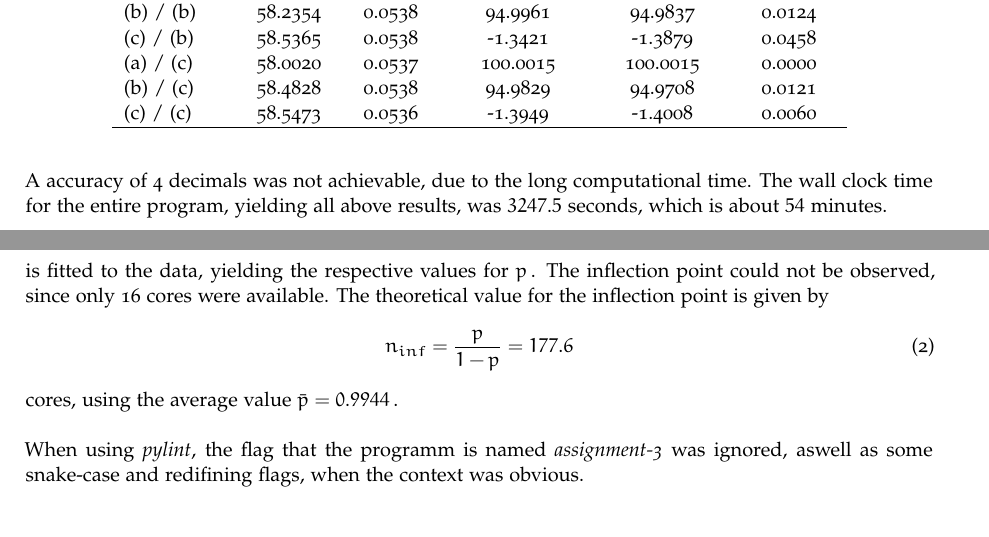
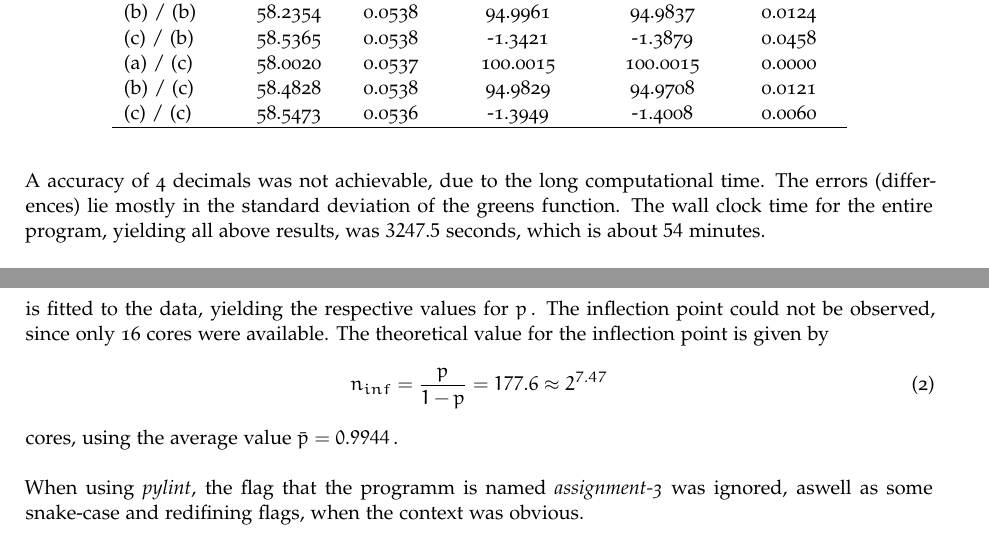
Before and after one commit to joern16/advanced-computational-physics, a LaTeX problem sheet (assignment-3/report-3/report-3.tex): two parts of pages 2 and 4 of 4, joined at a grey line, cut so that both start at the same text. Compiled offline with pdfLaTeX.

Commit message:
added log2 scaling to amdahls law

```diff
--- a/assignment-3/report-3/report-3.tex
+++ b/assignment-3/report-3/report-3.tex
@@ -138,8 +138,9 @@ Experiment & Runtime & Std. Dev. & Random Walk  & Gauss-Seidel & Difference \\
 \end{table}
 \newpage
 \noindent
-A accuracy of 4 decimals was not achievable, due to the long computational time. The wall clock time for the entire
-program, yielding all above results, was $3247.5$ seconds, which is about $54$ minutes.
+A accuracy of 4 decimals was not achievable, due to the long computational time.
+The errors (differences) lie mostly in the standard deviation of the greens function.
+The wall clock time for the entire program, yielding all above results, was $3247.5$ seconds, which is about $54$ minutes.
 \\\\
 Three main alterations to the naive implementations were made.
 \begin{enumerate}
@@ -171,7 +172,7 @@ However, the parallelization $p$ is the same, as shown below. \textit{Amdahl's}
 is fitted to the data, yielding the respective values for $p$\,. The inflection point could not be observed,
 since only 16 cores were available. The theoretical value for the inflection point is given by
 \begin{align}
-  n_{inf} = \frac{p}{1-p}= 177.6
+  n_{inf} = \frac{p}{1-p}= 177.6\approx 2^{7.47}
 \end{align}
 cores, using the average value $\bar{p} = 0.9944$\,.
 \\\\
```
Also changed, not shown: assignment-1/feedback.pdf (added), assignment-3/report-3/figures/amdahl_0202.pdf, assignment-3/report-3/figures/amdahl_0205.pdf, assignment-3/report-3/figures/amdahl_0505.pdf, assignment-3/report-3/report-3.pdf, 1 other file.
